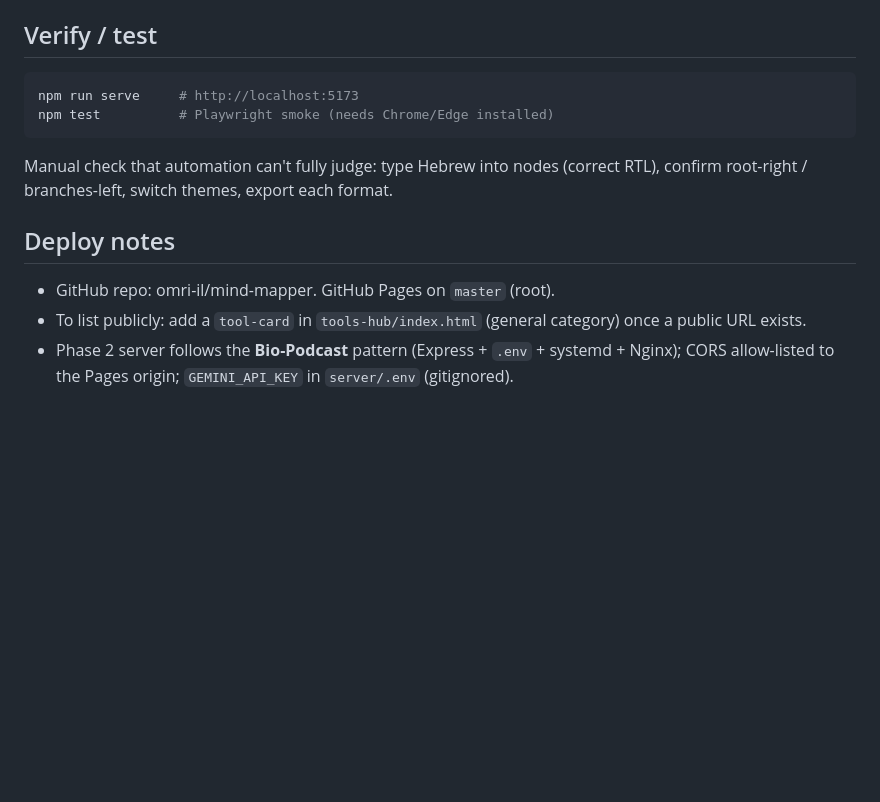
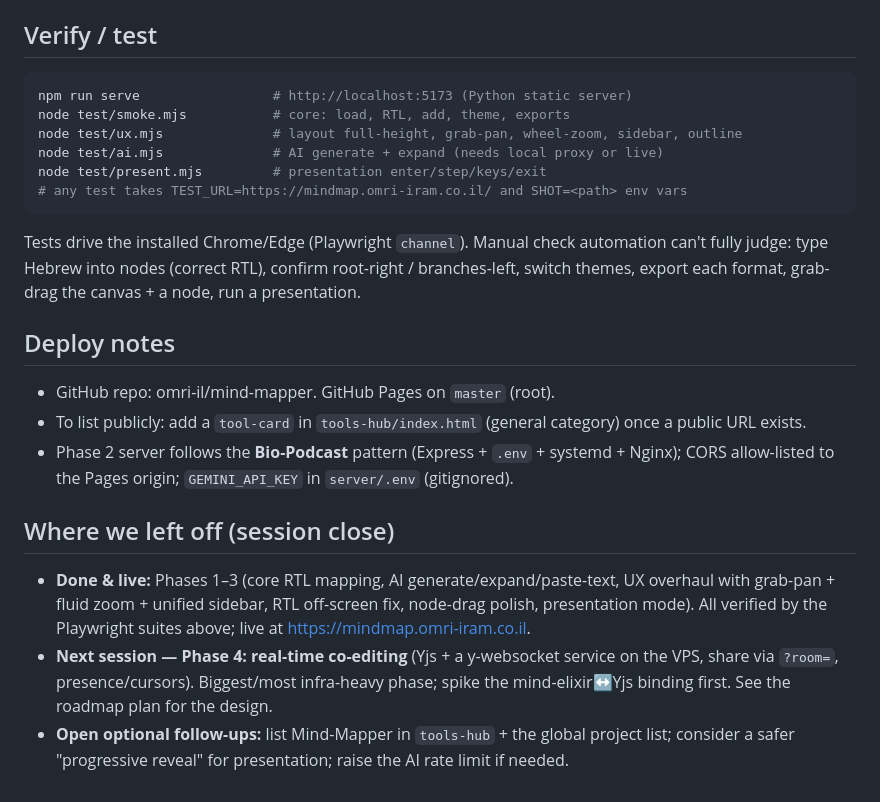
Before and after one commit to omri-il/mind-mapper, a Markdown page: CLAUDE.md, the part around the change. Drawn GitHub-style; blank space fills up the shorter version.

Commit message:
docs: list all test suites + session-close pointer (next: Phase 4 collab)
Co-Authored-By: Claude Opus 4.8 (1M context) <noreply@anthropic.com>

````diff
--- a/CLAUDE.md
+++ b/CLAUDE.md
@@ -95,11 +95,16 @@ and also accepts a raw mind-elixir export.
 
 ## Verify / test
 ```bash
-npm run serve     # http://localhost:5173
-npm test          # Playwright smoke (needs Chrome/Edge installed)
+npm run serve                 # http://localhost:5173 (Python static server)
+node test/smoke.mjs           # core: load, RTL, add, theme, exports
+node test/ux.mjs              # layout full-height, grab-pan, wheel-zoom, sidebar, outline
+node test/ai.mjs              # AI generate + expand (needs local proxy or live)
+node test/present.mjs         # presentation enter/step/keys/exit
+# any test takes TEST_URL=https://mindmap.omri-iram.co.il/ and SHOT=<path> env vars
 ```
-Manual check that automation can't fully judge: type Hebrew into nodes (correct RTL), confirm
-root-right / branches-left, switch themes, export each format.
+Tests drive the installed Chrome/Edge (Playwright `channel`). Manual check automation can't fully
+judge: type Hebrew into nodes (correct RTL), confirm root-right / branches-left, switch themes,
+export each format, grab-drag the canvas + a node, run a presentation.
 
 ## Deploy notes
 - GitHub repo: omri-il/mind-mapper. GitHub Pages on `master` (root).
@@ -107,3 +112,13 @@ root-right / branches-left, switch themes, export each format.
   URL exists.
 - Phase 2 server follows the **Bio-Podcast** pattern (Express + `.env` + systemd + Nginx);
   CORS allow-listed to the Pages origin; `GEMINI_API_KEY` in `server/.env` (gitignored).
+
+## Where we left off (session close)
+- **Done & live:** Phases 1–3 (core RTL mapping, AI generate/expand/paste-text, UX overhaul with
+  grab-pan + fluid zoom + unified sidebar, RTL off-screen fix, node-drag polish, presentation mode).
+  All verified by the Playwright suites above; live at https://mindmap.omri-iram.co.il.
+- **Next session — Phase 4: real-time co-editing** (Yjs + a y-websocket service on the VPS, share
+  via `?room=`, presence/cursors). Biggest/most infra-heavy phase; spike the mind-elixir↔Yjs binding
+  first. See the roadmap plan for the design.
+- **Open optional follow-ups:** list Mind-Mapper in `tools-hub` + the global project list; consider
+  a safer "progressive reveal" for presentation; raise the AI rate limit if needed.
````
